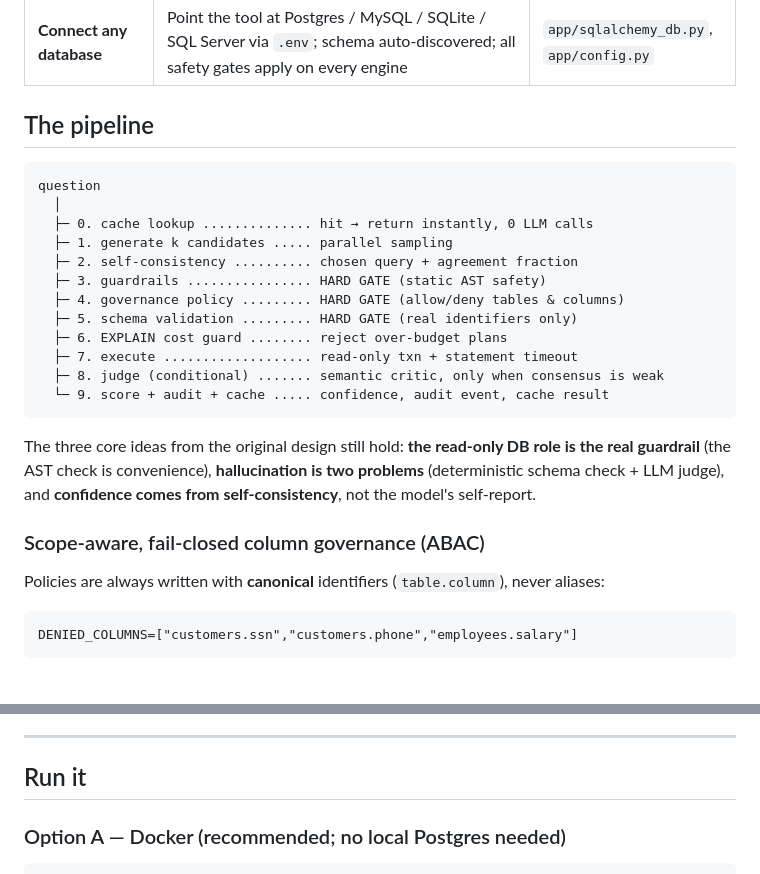
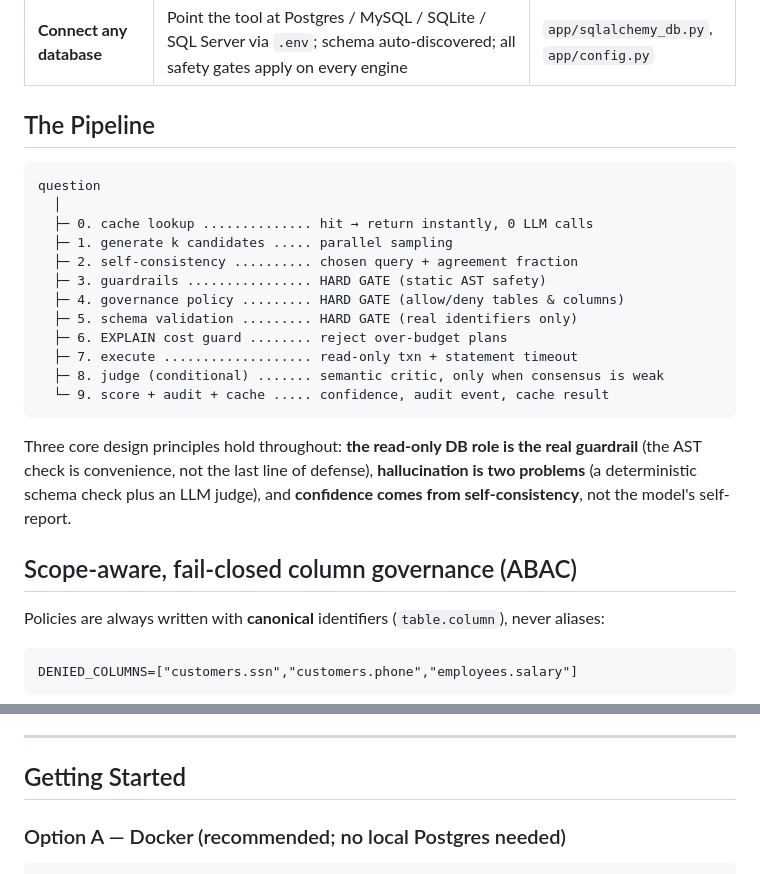
Before and after one commit to amir-ali-asif/wardensql, a Markdown page: README.md, 2 parts joined by grey strips. Rendered like a GitHub page; blank space fills up the shorter version.

````diff
--- a/README.md
+++ b/README.md
@@ -34,7 +71,7 @@ a cost guard, containerised deployment, and CI.
 | **Evaluation** | Offline harness: execution accuracy + confidence calibration (ECE, Brier, reliability diagram) over a labeled dataset | `eval/` |
 | **Connect any database** | Point the tool at Postgres / MySQL / SQLite / SQL Server via `.env`; schema auto-discovered; all safety gates apply on every engine | `app/sqlalchemy_db.py`, `app/config.py` |
 
-## The pipeline
+## The Pipeline
 
 ```
 question
@@ -51,12 +88,12 @@ question
   └─ 9. score + audit + cache ..... confidence, audit event, cache result
 ```
 
-The three core ideas from the original design still hold: **the read-only DB role is
-the real guardrail** (the AST check is convenience), **hallucination is two problems**
-(deterministic schema check + LLM judge), and **confidence comes from self-consistency**,
-not the model's self-report.
+Three core design principles hold throughout: **the read-only DB role is the real
+guardrail** (the AST check is convenience, not the last line of defense),
+**hallucination is two problems** (a deterministic schema check plus an LLM judge),
+and **confidence comes from self-consistency**, not the model's self-report.
 
-### Scope-aware, fail-closed column governance (ABAC)
+## Scope-aware, fail-closed column governance (ABAC)
 
 Policies are always written with **canonical** identifiers (`table.column`), never
 aliases:
@@ -238,7 +273,7 @@ rolls back its transaction (never commits), and you are urged to connect with a
 
 ---
 
-## Run it
+## Getting Started
 
 ### Option A — Docker (recommended; no local Postgres needed)
 
````
Also changed, not shown: other parts of README.md (+88 -44 lines).
